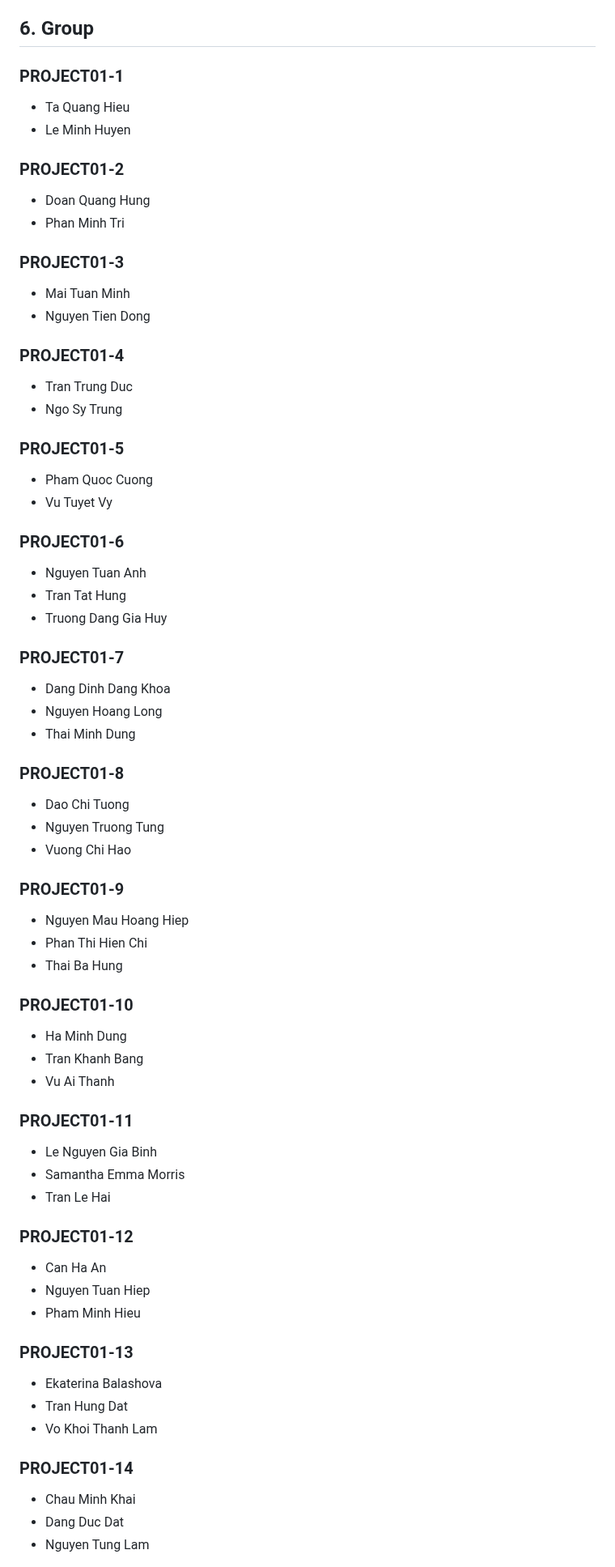
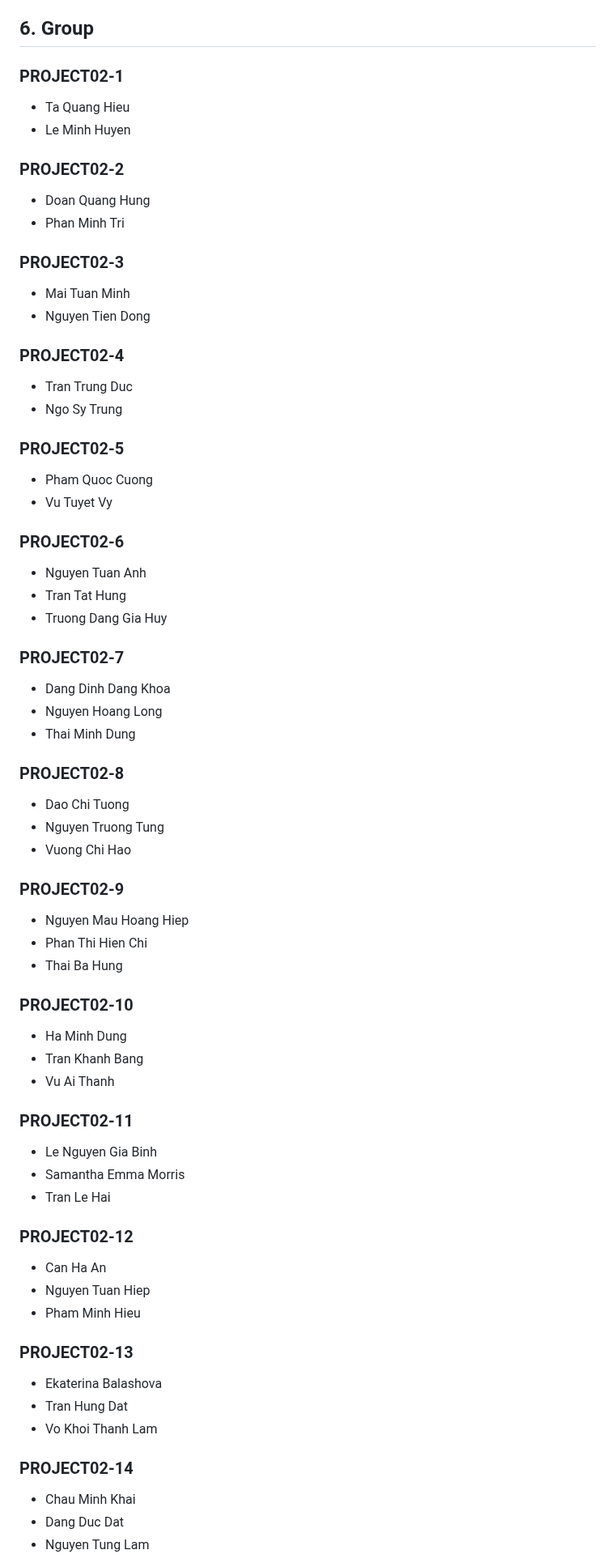
Before and after one commit to dangkh/COMP4010-COMP5010--Spring25, a Markdown page: Project2/Readme.md, the part around one of its changes. Shown at 81% size. Rendered like a GitHub page.

```diff
--- a/Project2/Readme.md
+++ b/Project2/Readme.md
@@ -120,67 +120,67 @@ Each team will give an **8-minute presentation**, followed by **Q&A**. The sessi
 The marking scheme will be provided on the Canvas assignment page of each assessment.
 ## 6. Group
 
-### PROJECT01-1
+### PROJECT02-1
 - Ta Quang Hieu
 - Le Minh Huyen
 
-### PROJECT01-2
+### PROJECT02-2
 - Doan Quang Hung
 - Phan Minh Tri
 
-### PROJECT01-3
+### PROJECT02-3
 - Mai Tuan Minh
 - Nguyen Tien Dong
 
-### PROJECT01-4
+### PROJECT02-4
 - Tran Trung Duc
 - Ngo Sy Trung
 
-### PROJECT01-5
+### PROJECT02-5
 - Pham Quoc Cuong
 - Vu Tuyet Vy
 
-### PROJECT01-6
+### PROJECT02-6
 - Nguyen Tuan Anh
 - Tran Tat Hung
 - Truong Dang Gia Huy
 
-### PROJECT01-7
+### PROJECT02-7
 - Dang Dinh Dang Khoa
 - Nguyen Hoang Long
 - Thai Minh Dung
 
-### PROJECT01-8
+### PROJECT02-8
 - Dao Chi Tuong
 - Nguyen Truong Tung
 - Vuong Chi Hao
 
-### PROJECT01-9
+### PROJECT02-9
 - Nguyen Mau Hoang Hiep
 - Phan Thi Hien Chi
 - Thai Ba Hung
 
-### PROJECT01-10
+### PROJECT02-10
 - Ha Minh Dung
 - Tran Khanh Bang
 - Vu Ai Thanh
 
-### PROJECT01-11
+### PROJECT02-11
 - Le Nguyen Gia Binh
 - Samantha Emma Morris
 - Tran Le Hai
 
-### PROJECT01-12
+### PROJECT02-12
 - Can Ha An
 - Nguyen Tuan Hiep
 - Pham Minh Hieu
 
-### PROJECT01-13
+### PROJECT02-13
 - Ekaterina Balashova
 - Tran Hung Dat
 - Vo Khoi Thanh Lam
 
-### PROJECT01-14
+### PROJECT02-14
 - Chau Minh Khai
 - Dang Duc Dat
 - Nguyen Tung Lam
```
Also changed, not shown: other parts of Project2/Readme.md (+15 -3 lines).
